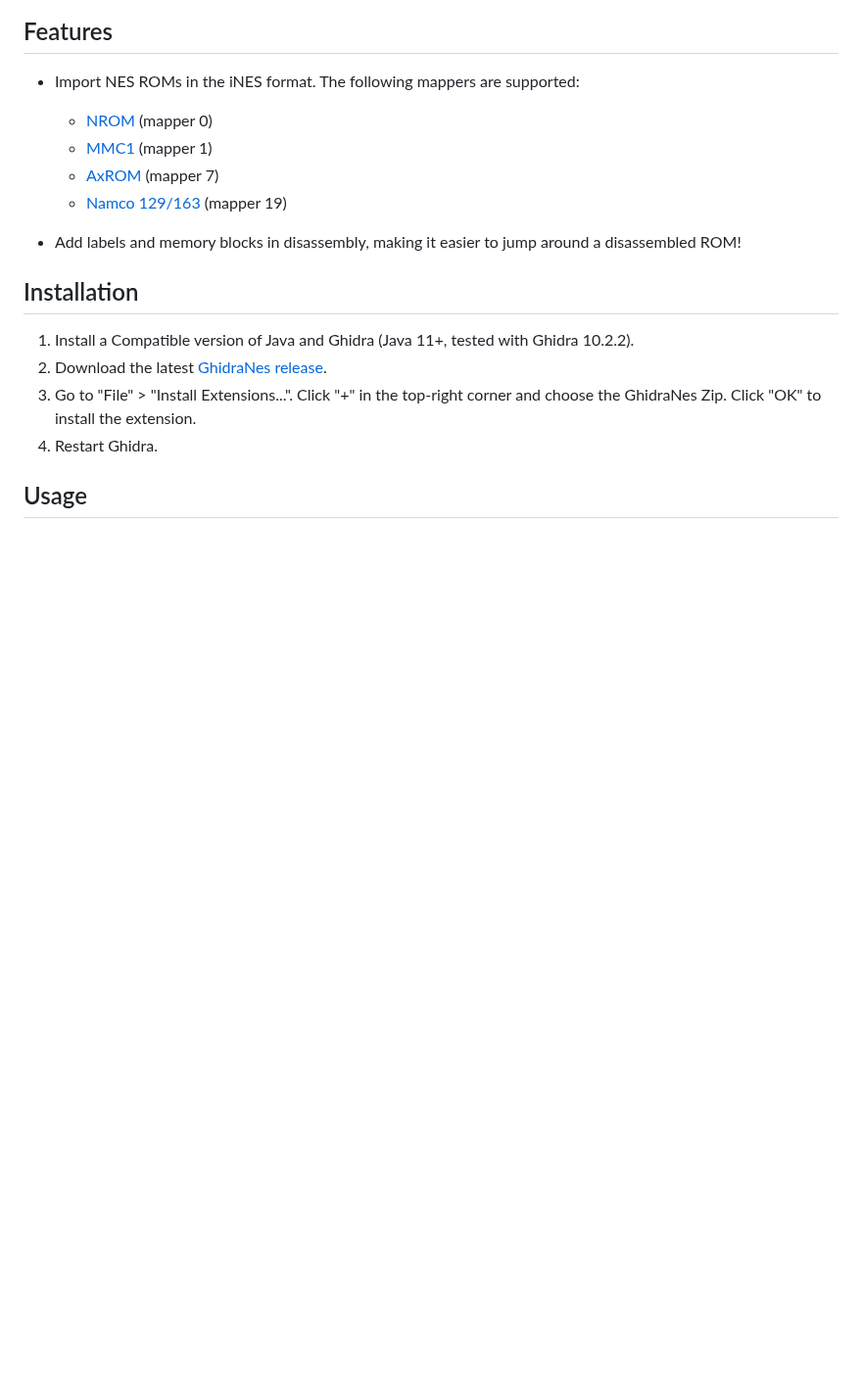
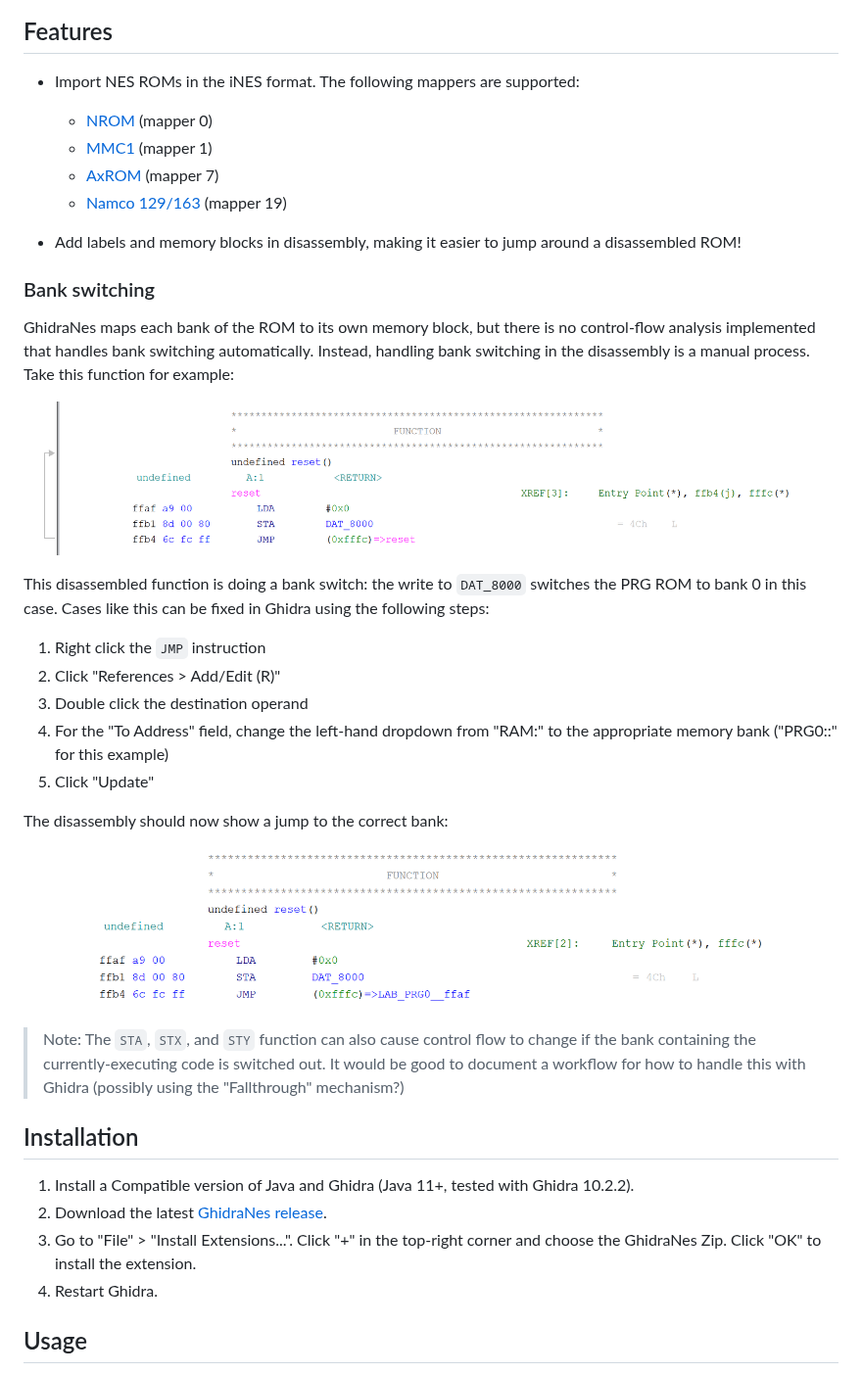
Before and after one commit to kylewlacy/GhidraNes, a Markdown page: README.md, the part around the change. Shown at 98% size. GitHub-like rendering; pictures changed too: .github/screenshots/bank-switching-broken.png (added), .github/screenshots/bank-switching-fixed.png (added); blank space fills up the shorter version.

Commit message:
Update README to mention bank switching

```diff
--- a/README.md
+++ b/README.md
@@ -13,6 +13,26 @@ A Ghidra extension to support disassembling and analyzing NES ROMs.
     - [Namco 129/163](https://www.nesdev.org/wiki/INES_Mapper_019) (mapper 19)
 
 - Add labels and memory blocks in disassembly, making it easier to jump around a disassembled ROM!
+
+### Bank switching
+
+GhidraNes maps each bank of the ROM to its own memory block, but there is no control-flow analysis implemented that handles bank switching automatically. Instead, handling bank switching in the disassembly is a manual process. Take this function for example:
+
+![Ghidra disassembly showing a "reset" function consisting of "LDA #0x0", "STA DAT_8000", and "JMP (0xfffc)=>reset". The gutter shows this function as an infinite loop](.github/screenshots/bank-switching-broken.png)
+
+This disassembled function is doing a bank switch: the write to `DAT_8000` switches the PRG ROM to bank 0 in this case. Cases like this can be fixed in Ghidra using the following steps:
+
+1. Right click the `JMP` instruction
+2. Click "References > Add/Edit (R)"
+3. Double click the destination operand
+4. For the "To Address" field, change the left-hand dropdown from "RAM:" to the appropriate memory bank ("PRG0::" for this example)
+5. Click "Update"
+
+The disassembly should now show a jump to the correct bank:
+
+![Ghidra disassembly showing the same "reset" function, but the "JMP" instruction now goes to "(0xfffc)=>LAB_PRG0__ffaf"](.github/screenshots/bank-switching-fixed.png)
+
+> Note: The `STA`, `STX`, and `STY` function can also cause control flow to change if the bank containing the currently-executing code is switched out. It would be good to document a workflow for how to handle this with Ghidra (possibly using the "Fallthrough" mechanism?)
 
 ## Installation
 
```
